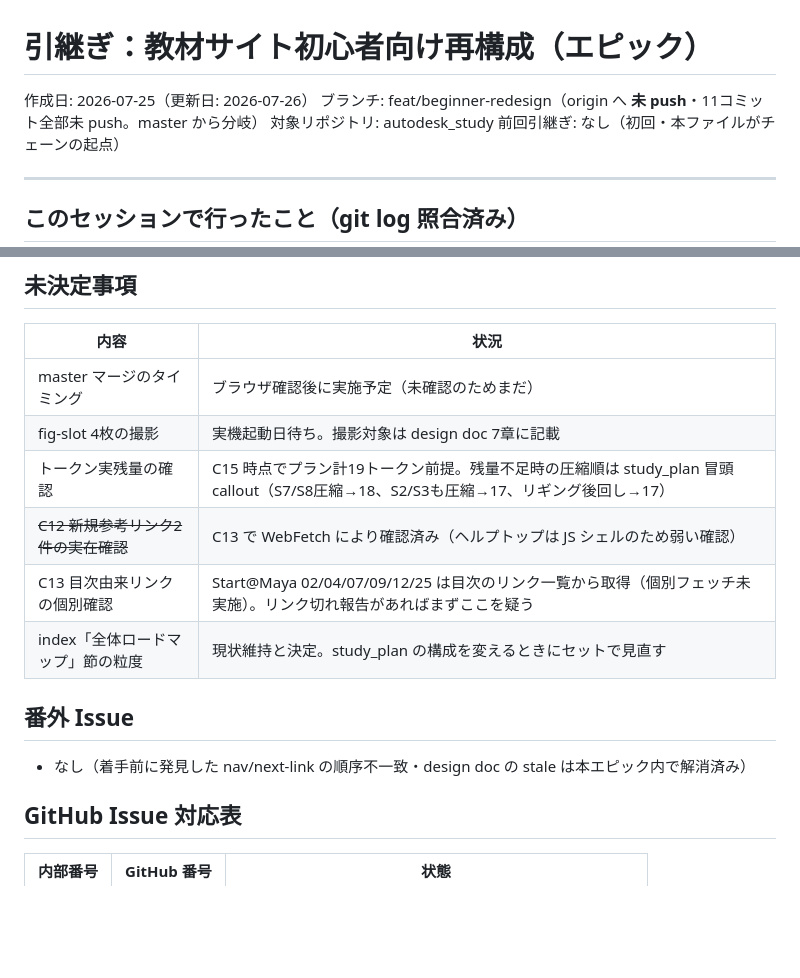
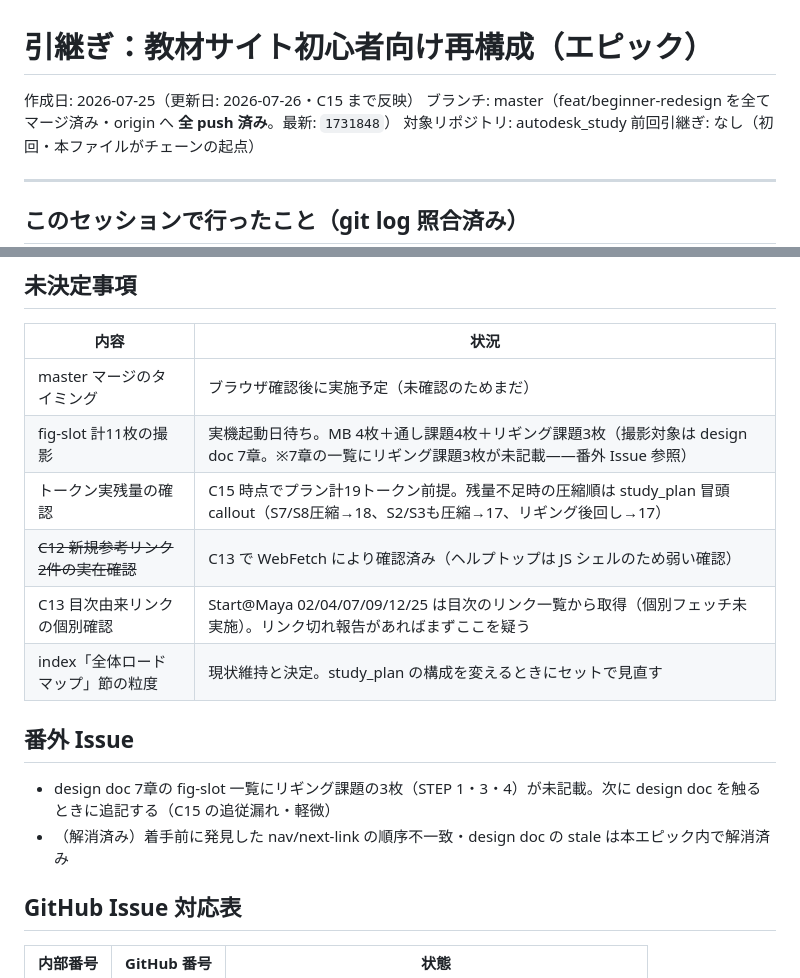
Before and after one commit to konkon317/AutoDesk-selfStudy-Documents-AI, a Markdown page: _handover.md, 2 parts joined by grey strips. Rendered like a GitHub page; blank space fills up the shorter version.

```diff
--- a/_handover.md
+++ b/_handover.md
@@ -1,7 +1,7 @@
 # 引継ぎ：教材サイト初心者向け再構成（エピック）
 
-作成日: 2026-07-25（更新日: 2026-07-26）
-ブランチ: feat/beginner-redesign（origin へ **未 push**・11コミット全部未 push。master から分岐）
+作成日: 2026-07-25（更新日: 2026-07-26・C15 まで反映）
+ブランチ: master（feat/beginner-redesign を全てマージ済み・origin へ **全 push 済み**。最新: `1731848`）
 対象リポジトリ: autodesk_study
 前回引継ぎ: なし（初回・本ファイルがチェーンの起点）
 
@@ -84,7 +89,7 @@
 | 内容 | 状況 |
 |------|------|
 | master マージのタイミング | ブラウザ確認後に実施予定（未確認のためまだ） |
-| fig-slot 4枚の撮影 | 実機起動日待ち。撮影対象は design doc 7章に記載 |
+| fig-slot 計11枚の撮影 | 実機起動日待ち。MB 4枚＋通し課題4枚＋リギング課題3枚（撮影対象は design doc 7章。※7章の一覧にリギング課題3枚が未記載——番外 Issue 参照） |
 | トークン実残量の確認 | C15 時点でプラン計19トークン前提。残量不足時の圧縮順は study_plan 冒頭 callout（S7/S8圧縮→18、S2/S3も圧縮→17、リギング後回し→17） |
 | ~~C12 新規参考リンク2件の実在確認~~ | C13 で WebFetch により確認済み（ヘルプトップは JS シェルのため弱い確認） |
 | C13 目次由来リンクの個別確認 | Start@Maya 02/04/07/09/12/25 は目次のリンク一覧から取得（個別フェッチ未実施）。リンク切れ報告があればまずここを疑う |
@@ -92,7 +97,8 @@
 
 ## 番外 Issue
 
-- なし（着手前に発見した nav/next-link の順序不一致・design doc の stale は本エピック内で解消済み）
+- design doc 7章の fig-slot 一覧にリギング課題の3枚（STEP 1・3・4）が未記載。次に design doc を触るときに追記する（C15 の追従漏れ・軽微）
+- （解消済み）着手前に発見した nav/next-link の順序不一致・design doc の stale は本エピック内で解消済み
 
 ## GitHub Issue 対応表
 
```
Also changed, not shown: other parts of _handover.md (+15 -10 lines).
